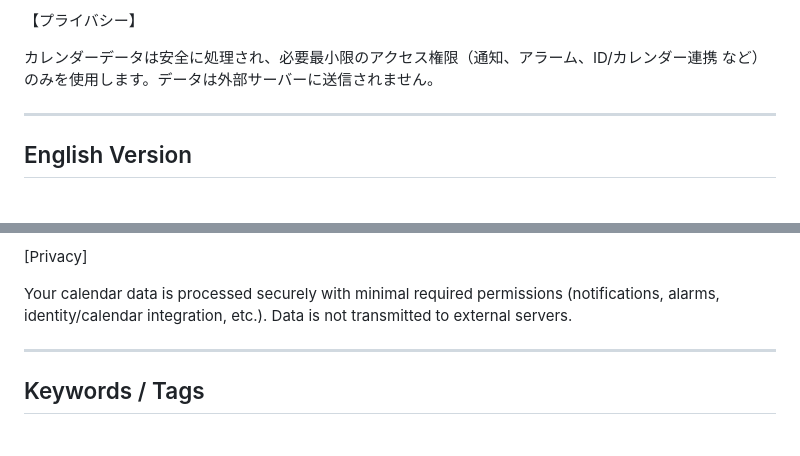
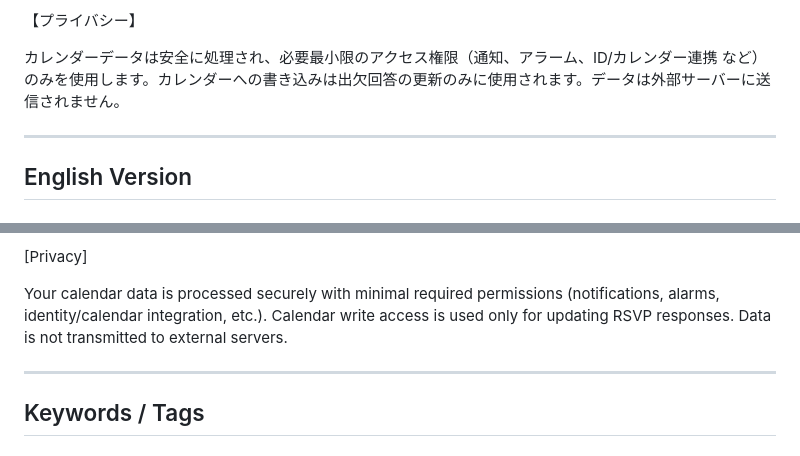
Before and after one commit to badfalcon/SideTimeTable, a Markdown page: store-descriptions.md, 2 parts joined by grey strips. Rendered like a GitHub page.

Commit message:
docs: clarify calendar write access usage in privacy section

```diff
--- a/store-descriptions.md
+++ b/store-descriptions.md
@@ -40,7 +40,7 @@ SideTimeTableは、Chromeのサイドパネルで今日の予定を素早く確
 
 【プライバシー】
 
-カレンダーデータは安全に処理され、必要最小限のアクセス権限（通知、アラーム、ID/カレンダー連携 など）のみを使用します。データは外部サーバーに送信されません。
+カレンダーデータは安全に処理され、必要最小限のアクセス権限（通知、アラーム、ID/カレンダー連携 など）のみを使用します。カレンダーへの書き込みは出欠回答の更新のみに使用されます。データは外部サーバーに送信されません。
 
 ---
 
@@ -84,7 +84,7 @@ SideTimeTable is a Chrome extension that lets you quickly view and manage today'
 
 [Privacy]
 
-Your calendar data is processed securely with minimal required permissions (notifications, alarms, identity/calendar integration, etc.). Data is not transmitted to external servers.
+Your calendar data is processed securely with minimal required permissions (notifications, alarms, identity/calendar integration, etc.). Calendar write access is used only for updating RSVP responses. Data is not transmitted to external servers.
 
 ---
 
```
